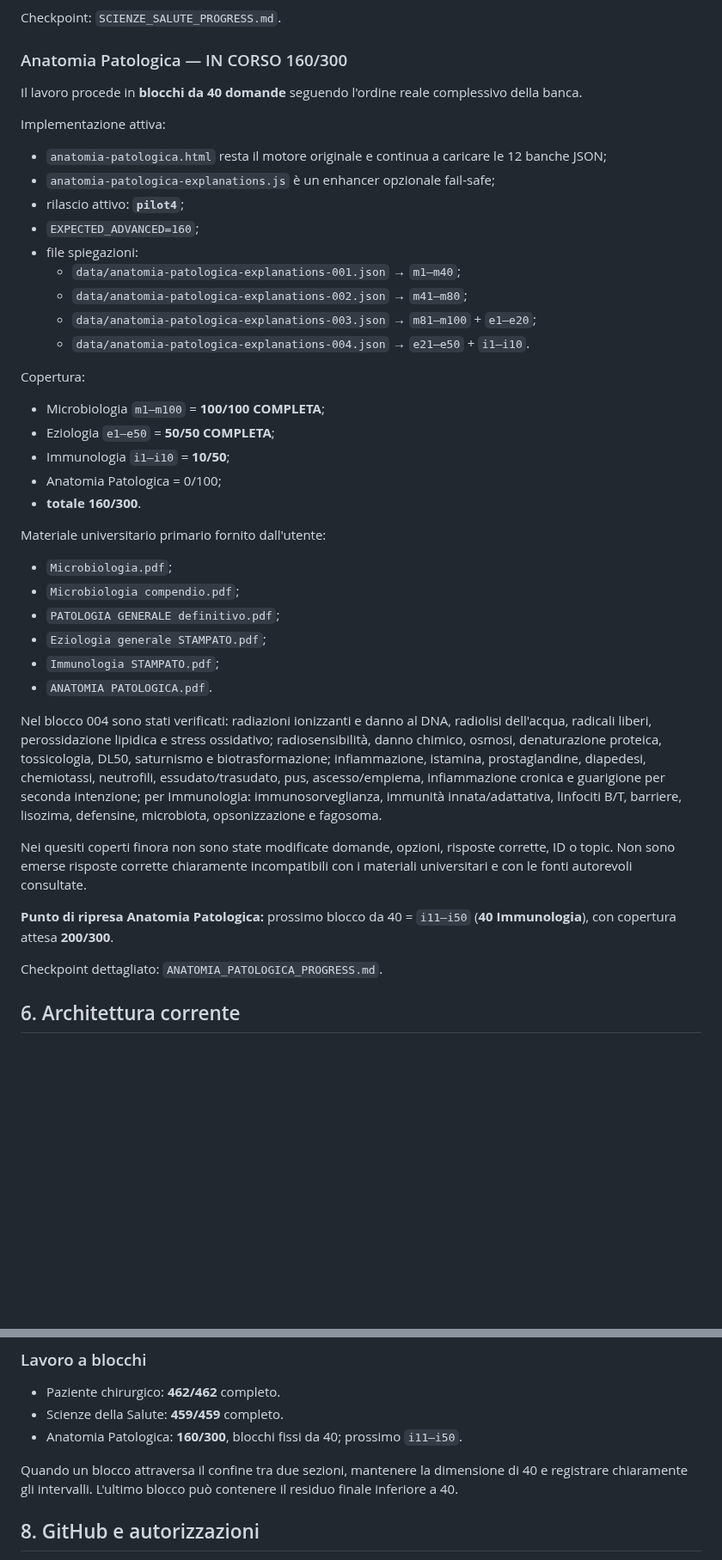
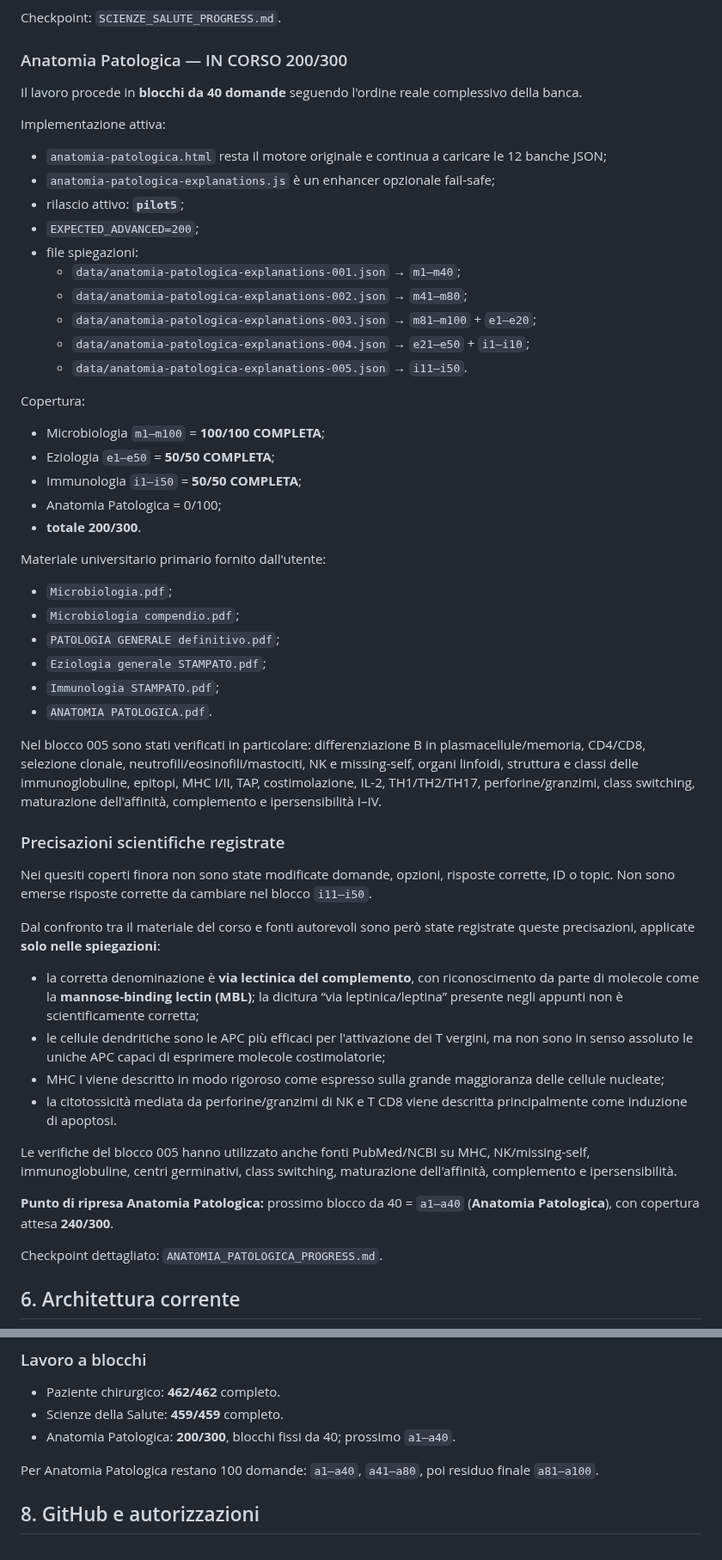
Before and after one commit to Ferrantedaniel-coder/QUIZZONINFERIMERISTICI, a Markdown page: STUDYHUB_STATE.md, 2 parts joined by grey strips. Shown at 86% size. GitHub-like rendering; blank space fills up the shorter version.

Commit message:
Update StudyHub state for Anatomia Patologica 200 of 300

```diff
--- a/STUDYHUB_STATE.md
+++ b/STUDYHUB_STATE.md
@@ -117,7 +117,7 @@ Copertura completa per ID banca:
 
 Checkpoint: `SCIENZE_SALUTE_PROGRESS.md`.
 
-### Anatomia Patologica — IN CORSO 160/300
+### Anatomia Patologica — IN CORSO 200/300
 
 Il lavoro procede in **blocchi da 40 domande** seguendo l'ordine reale complessivo della banca.
 
@@ -125,21 +125,22 @@ Implementazione attiva:
 
 - `anatomia-patologica.html` resta il motore originale e continua a caricare le 12 banche JSON;
 - `anatomia-patologica-explanations.js` è un enhancer opzionale fail-safe;
-- rilascio attivo: **`pilot4`**;
-- `EXPECTED_ADVANCED=160`;
+- rilascio attivo: **`pilot5`**;
+- `EXPECTED_ADVANCED=200`;
 - file spiegazioni:
   - `data/anatomia-patologica-explanations-001.json` → `m1–m40`;
   - `data/anatomia-patologica-explanations-002.json` → `m41–m80`;
   - `data/anatomia-patologica-explanations-003.json` → `m81–m100` + `e1–e20`;
-  - `data/anatomia-patologica-explanations-004.json` → `e21–e50` + `i1–i10`.
+  - `data/anatomia-patologica-explanations-004.json` → `e21–e50` + `i1–i10`;
+  - `data/anatomia-patologica-explanations-005.json` → `i11–i50`.
 
 Copertura:
 
 - Microbiologia `m1–m100` = **100/100 COMPLETA**;
 - Eziologia `e1–e50` = **50/50 COMPLETA**;
-- Immunologia `i1–i10` = **10/50**;
+- Immunologia `i1–i50` = **50/50 COMPLETA**;
 - Anatomia Patologica = 0/100;
-- **totale 160/300**.
+- **totale 200/300**.
 
 Materiale universitario primario fornito dall'utente:
 
@@ -150,11 +151,22 @@ Materiale universitario primario fornito dall'utente:
 - `Immunologia STAMPATO.pdf`;
 - `ANATOMIA PATOLOGICA.pdf`.
 
-Nel blocco 004 sono stati verificati: radiazioni ionizzanti e danno al DNA, radiolisi dell'acqua, radicali liberi, perossidazione lipidica e stress ossidativo; radiosensibilità, danno chimico, osmosi, denaturazione proteica, tossicologia, DL50, saturnismo e biotrasformazione; infiammazione, istamina, prostaglandine, diapedesi, chemiotassi, neutrofili, essudato/trasudato, pus, ascesso/empiema, infiammazione cronica e guarigione per seconda intenzione; per Immunologia: immunosorveglianza, immunità innata/adattativa, linfociti B/T, barriere, lisozima, defensine, microbiota, opsonizzazione e fagosoma.
+Nel blocco 005 sono stati verificati in particolare: differenziazione B in plasmacellule/memoria, CD4/CD8, selezione clonale, neutrofili/eosinofili/mastociti, NK e missing-self, organi linfoidi, struttura e classi delle immunoglobuline, epitopi, MHC I/II, TAP, costimolazione, IL-2, TH1/TH2/TH17, perforine/granzimi, class switching, maturazione dell'affinità, complemento e ipersensibilità I–IV.
 
-Nei quesiti coperti finora non sono state modificate domande, opzioni, risposte corrette, ID o topic. Non sono emerse risposte corrette chiaramente incompatibili con i materiali universitari e con le fonti autorevoli consultate.
+### Precisazioni scientifiche registrate
 
-**Punto di ripresa Anatomia Patologica:** prossimo blocco da 40 = `i11–i50` (**40 Immunologia**), con copertura attesa **200/300**.
+Nei quesiti coperti finora non sono state modificate domande, opzioni, risposte corrette, ID o topic. Non sono emerse risposte corrette da cambiare nel blocco `i11–i50`.
+
+Dal confronto tra il materiale del corso e fonti autorevoli sono però state registrate queste precisazioni, applicate **solo nelle spiegazioni**:
+
+- la corretta denominazione è **via lectinica del complemento**, con riconoscimento da parte di molecole come la **mannose-binding lectin (MBL)**; la dicitura “via leptinica/leptina” presente negli appunti non è scientificamente corretta;
+- le cellule dendritiche sono le APC più efficaci per l'attivazione dei T vergini, ma non sono in senso assoluto le uniche APC capaci di esprimere molecole costimolatorie;
+- MHC I viene descritto in modo rigoroso come espresso sulla grande maggioranza delle cellule nucleate;
+- la citotossicità mediata da perforine/granzimi di NK e T CD8 viene descritta principalmente come induzione di apoptosi.
+
+Le verifiche del blocco 005 hanno utilizzato anche fonti PubMed/NCBI su MHC, NK/missing-self, immunoglobuline, centri germinativi, class switching, maturazione dell'affinità, complemento e ipersensibilità.
+
+**Punto di ripresa Anatomia Patologica:** prossimo blocco da 40 = `a1–a40` (**Anatomia Patologica**), con copertura attesa **240/300**.
 
 Checkpoint dettagliato: `ANATOMIA_PATOLOGICA_PROGRESS.md`.
 
@@ -198,9 +210,9 @@ I progressi utente restano locali al browser; non ci sono account, database remo
 
 - Paziente chirurgico: **462/462** completo.
 - Scienze della Salute: **459/459** completo.
-- Anatomia Patologica: **160/300**, blocchi fissi da 40; prossimo `i11–i50`.
+- Anatomia Patologica: **200/300**, blocchi fissi da 40; prossimo `a1–a40`.
 
-Quando un blocco attraversa il confine tra due sezioni, mantenere la dimensione di 40 e registrare chiaramente gli intervalli. L'ultimo blocco può contenere il residuo finale inferiore a 40.
+Per Anatomia Patologica restano 100 domande: `a1–a40`, `a41–a80`, poi residuo finale `a81–a100`.
 
 ## 8. GitHub e autorizzazioni
 
```
Also changed, not shown: other parts of STUDYHUB_STATE.md (+3 -3 lines).
